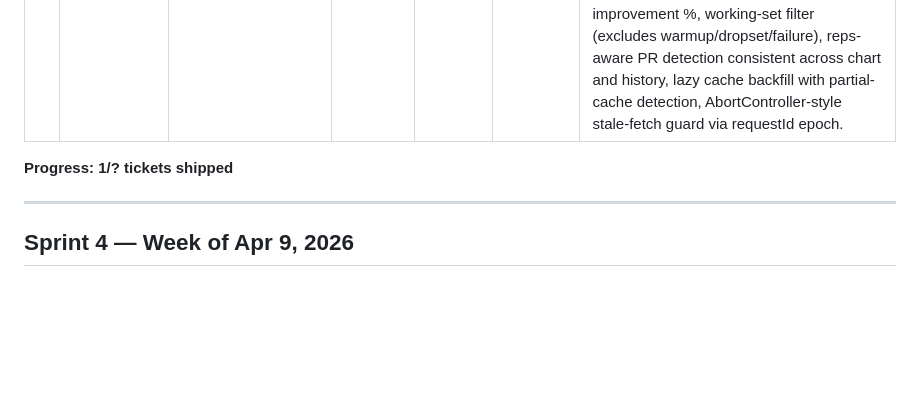
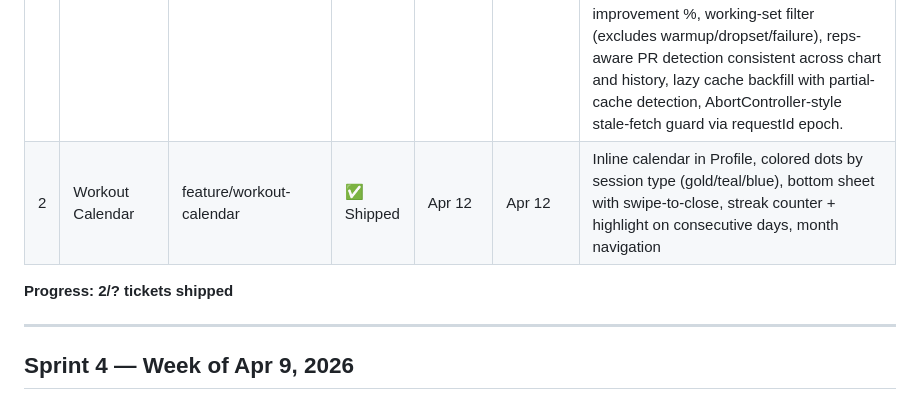
Before and after one commit to p-spec1024/DailyForge, a Markdown page: Trackers/SPRINT_TRACKER.md, the part around the change. Drawn GitHub-style; blank space fills up the shorter version.

Commit message:
chore: mark S5-T2 shipped
Co-Authored-By: Claude Opus 4.6 (1M context) <noreply@anthropic.com>

```diff
--- a/Trackers/SPRINT_TRACKER.md
+++ b/Trackers/SPRINT_TRACKER.md
@@ -7,8 +7,9 @@
 | # | Ticket | Branch | Status | Started | Shipped | Notes |
 |---|--------|--------|--------|---------|---------|-------|
 | 1 | Progression Graphs | feature/progression-graphs | ✅ Shipped | Apr 11 | Apr 12 | Recharts installed, exercise_progress_cache + breathwork_logs tables, charts for all 3 pillars (strength/yoga/breathwork), URL-based section expand state, gold PR dots via custom dot renderer, collapsed-by-default sections. Brzycki 1RM from best set, first-session-max baseline for improvement %, working-set filter (excludes warmup/dropset/failure), reps-aware PR detection consistent across chart and history, lazy cache backfill with partial-cache detection, AbortController-style stale-fetch guard via requestId epoch. |
+| 2 | Workout Calendar | feature/workout-calendar | ✅ Shipped | Apr 12 | Apr 12 | Inline calendar in Profile, colored dots by session type (gold/teal/blue), bottom sheet with swipe-to-close, streak counter + highlight on consecutive days, month navigation |
 
-**Progress: 1/? tickets shipped**
+**Progress: 2/? tickets shipped**
 
 ---
 
```
